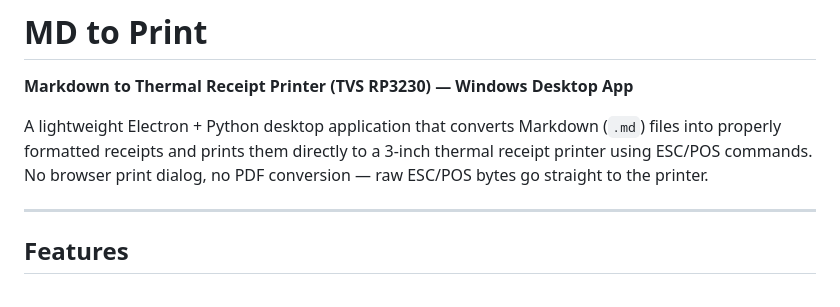
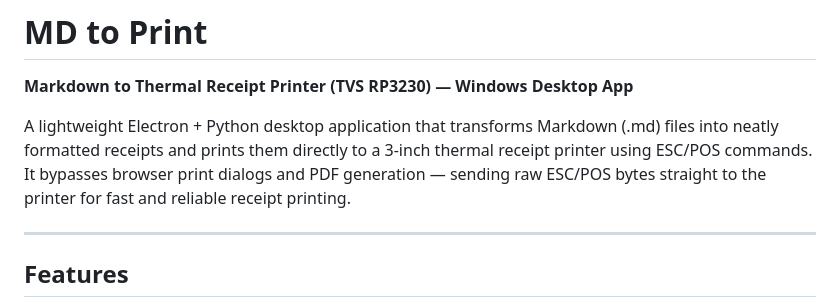
Before and after one commit to ANOOPSONKRIYA/md-to-print, a Markdown page: README.md, the part around the change. Drawn GitHub-style.

Commit message:
Revise README description for improved clarity
Updated application description for clarity and conciseness.

```diff
--- a/README.md
+++ b/README.md
@@ -2,7 +2,7 @@
 
 **Markdown to Thermal Receipt Printer (TVS RP3230) — Windows Desktop App**
 
-A lightweight Electron + Python desktop application that converts Markdown (`.md`) files into properly formatted receipts and prints them directly to a 3-inch thermal receipt printer using ESC/POS commands. No browser print dialog, no PDF conversion — raw ESC/POS bytes go straight to the printer.
+A lightweight Electron + Python desktop application that transforms Markdown (.md) files into neatly formatted receipts and prints them directly to a 3-inch thermal receipt printer using ESC/POS commands. It bypasses browser print dialogs and PDF generation — sending raw ESC/POS bytes straight to the printer for fast and reliable receipt printing.
 
 ---
 
```
